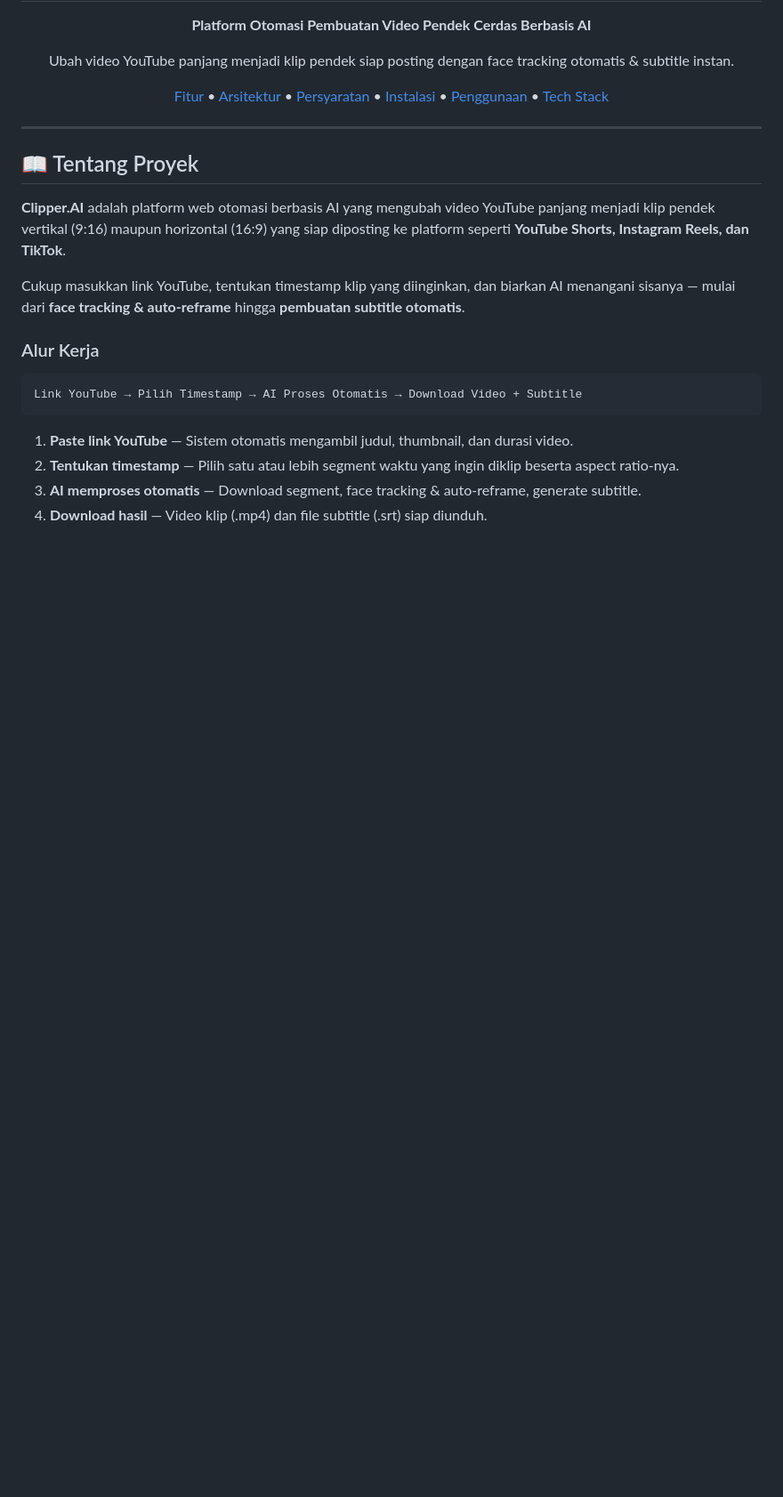
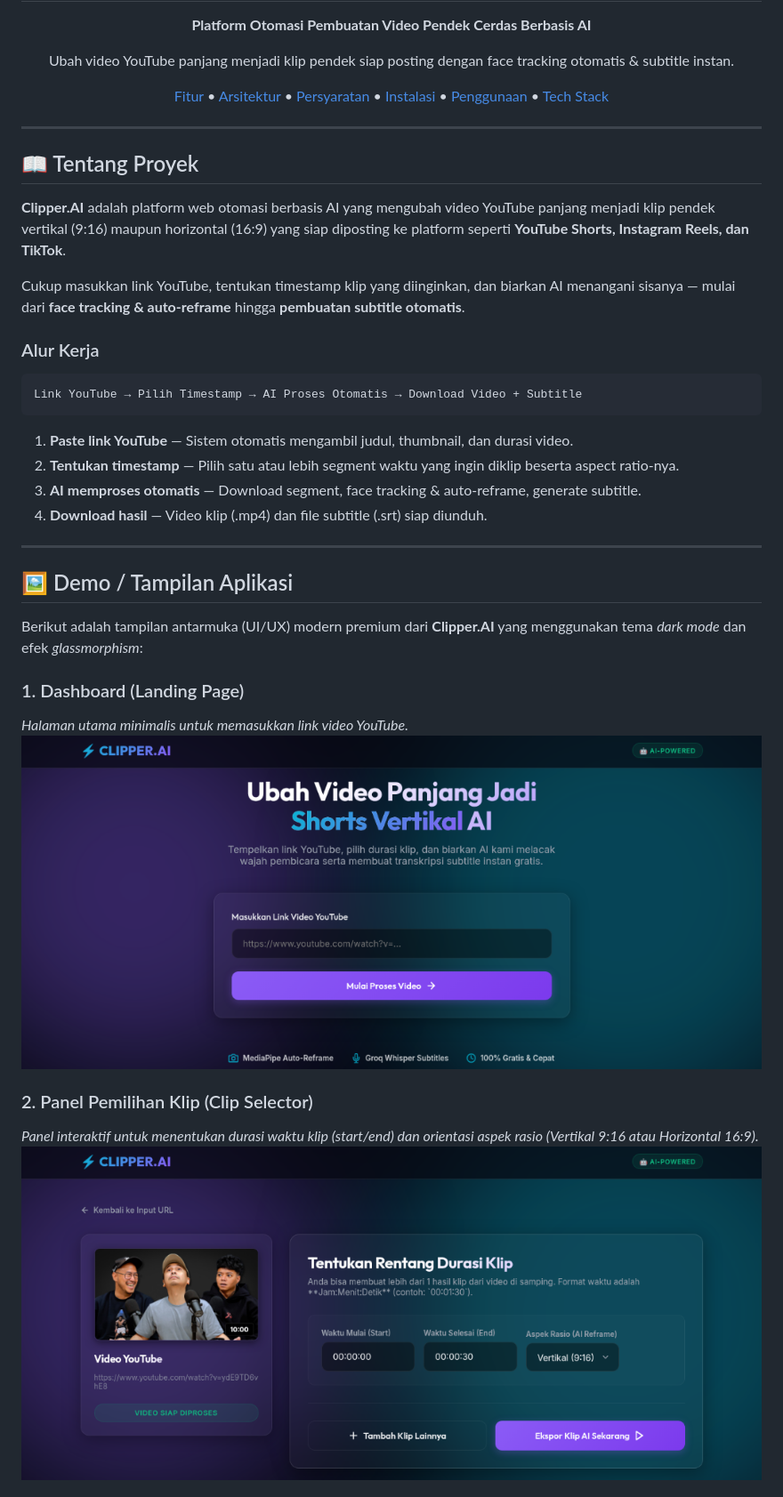
Before and after one commit to dapaaa07/Cliper-AI, a Markdown page: README.md, the part around one of its changes. Shown at 89% size. Rendered like a GitHub page; pictures changed too: screenshots/01-dashboard.png (added), screenshots/02-clip-selector.png (added); blank space fills up the shorter version.

```diff
--- a/README.md
+++ b/README.md
@@ -34,3 +34,18 @@ Link YouTube → Pilih Timestamp → AI Proses Otomatis → Download Video + Sub
 2. **Tentukan timestamp** — Pilih satu atau lebih segment waktu yang ingin diklip beserta aspect ratio-nya.
 3. **AI memproses otomatis** — Download segment, face tracking & auto-reframe, generate subtitle.
 4. **Download hasil** — Video klip (.mp4) dan file subtitle (.srt) siap diunduh.
+
+---
+
+## 🖼️ Demo / Tampilan Aplikasi
+
+Berikut adalah tampilan antarmuka (UI/UX) modern premium dari **Clipper.AI** yang menggunakan tema *dark mode* dan efek *glassmorphism*:
+
+### 1. Dashboard (Landing Page)
+*Halaman utama minimalis untuk memasukkan link video YouTube.*
+![Dashboard](screenshots/01-dashboard.png)
+
+### 2. Panel Pemilihan Klip (Clip Selector)
+*Panel interaktif untuk menentukan durasi waktu klip (start/end) dan orientasi aspek rasio (Vertikal 9:16 atau Horizontal 16:9).*
+![Clip Selector](screenshots/02-clip-selector.png)
+
```
Also changed, not shown: other parts of README.md (+11 -0 lines), screenshots/03-processing.png (added), screenshots/04-results.png (added), screenshots/05-history.png (added).
